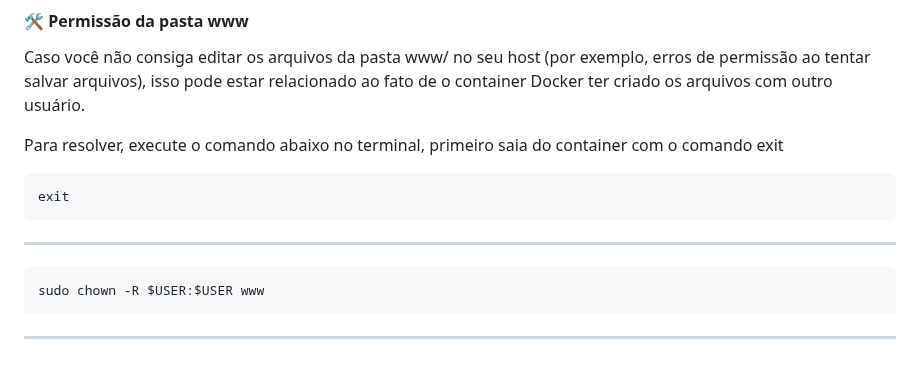
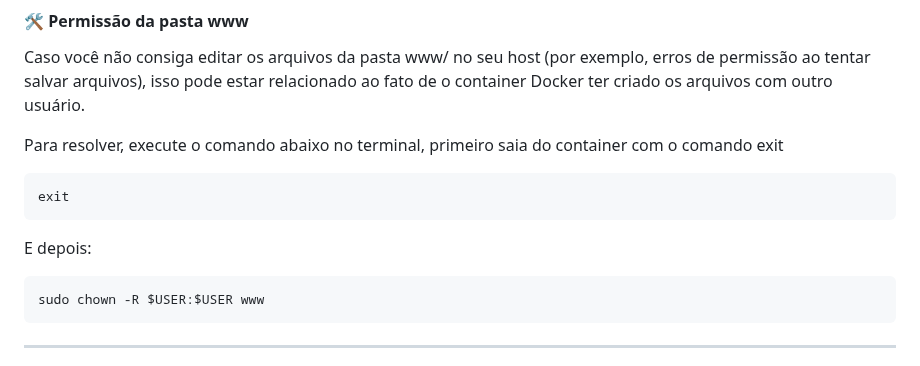
Before and after one commit to jotahtsx/estacionaboa-codeigniter, a Markdown page: README.md, the part around the change. GitHub-like rendering.

Commit message:
ajustando env.example pt3

````diff
--- a/README.md
+++ b/README.md
@@ -409,7 +409,7 @@ Para resolver, execute o comando abaixo no terminal, primeiro saia do container
 ```bash
 exit
 ```
----
+E depois:
 
 ```bash
 sudo chown -R $USER:$USER www
````
